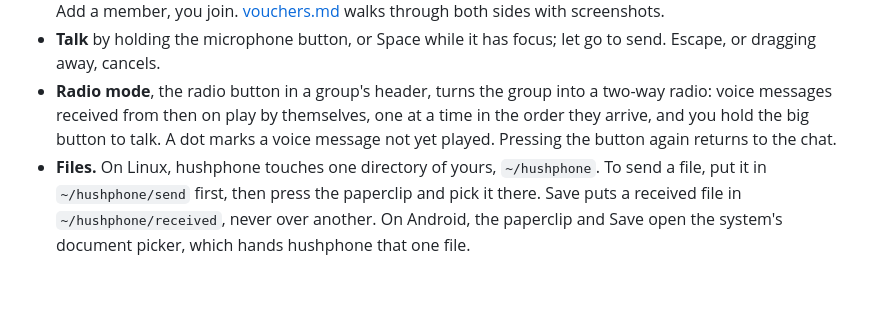
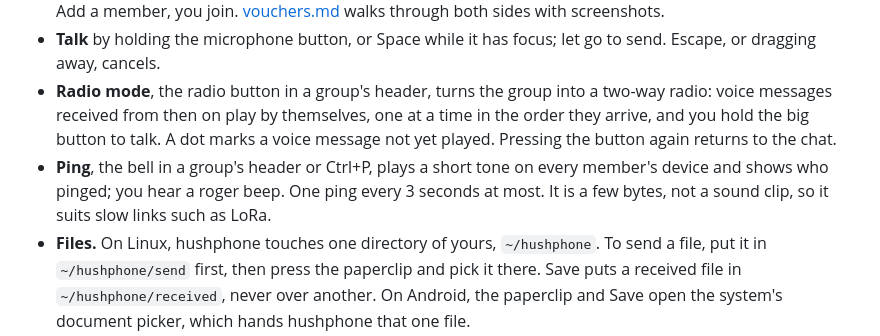
Before and after one commit to katzenpost/hushphone, a Markdown page: docs/using.md, the part around the change. GitHub-like rendering; blank space fills up the shorter version.

Commit message:
Ping: the bell or Ctrl+P plays a tone on the group's devices (#40)
Co-authored-by: Mycroft <mycroft@luna>

```diff
--- a/docs/using.md
+++ b/docs/using.md
@@ -11,6 +11,9 @@
   voice messages received from then on play by themselves, one at a time in the order they
   arrive, and you hold the big button to talk. A dot marks a voice message not yet played.
   Pressing the button again returns to the chat.
+- **Ping**, the bell in a group's header or Ctrl+P, plays a short tone on every member's device
+  and shows who pinged; you hear a roger beep. One ping every 3 seconds at most. It is a few
+  bytes, not a sound clip, so it suits slow links such as LoRa.
 - **Files.** On Linux, hushphone touches one directory of yours, `~/hushphone`. To send a file,
   put it in `~/hushphone/send` first, then press the paperclip and pick it there. Save puts a
   received file in `~/hushphone/received`, never over another. On Android, the paperclip and
```
Also changed, not shown: docs/ping/ping-phone.png (added), docs/ping/ping.png (added), 13 other files.
